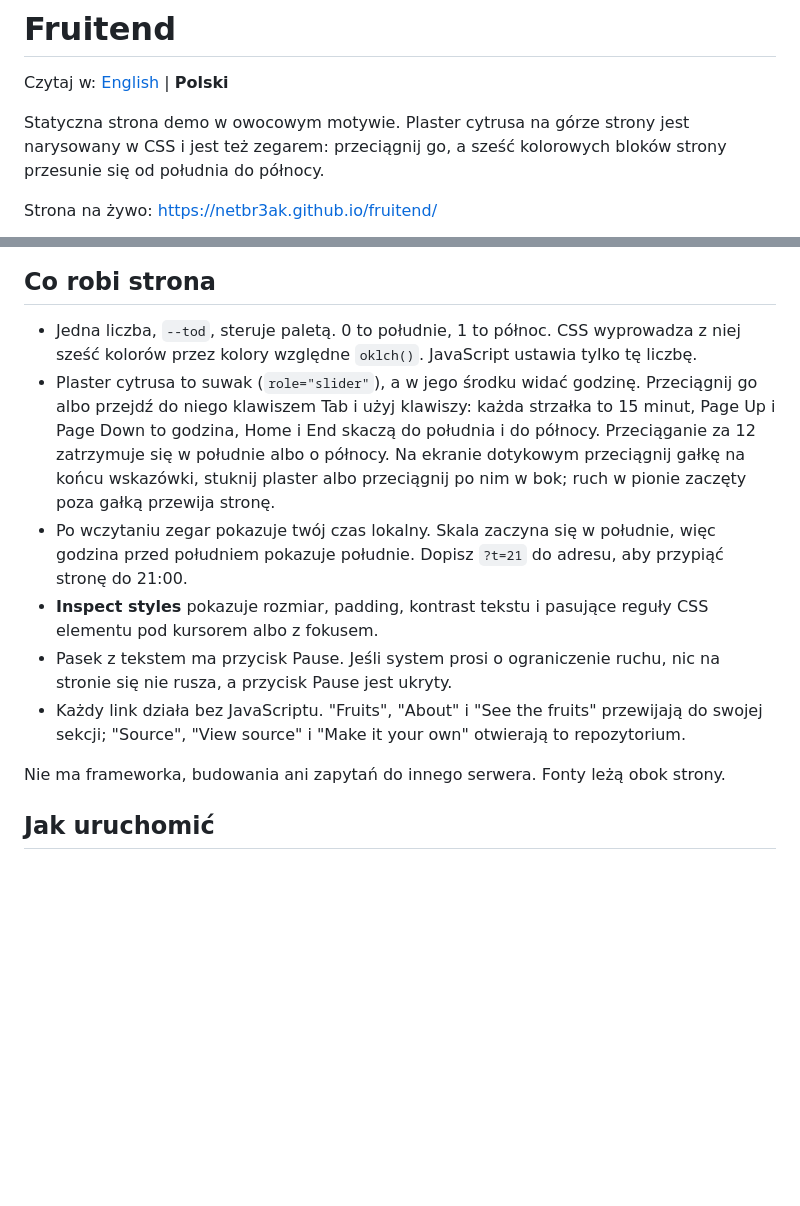
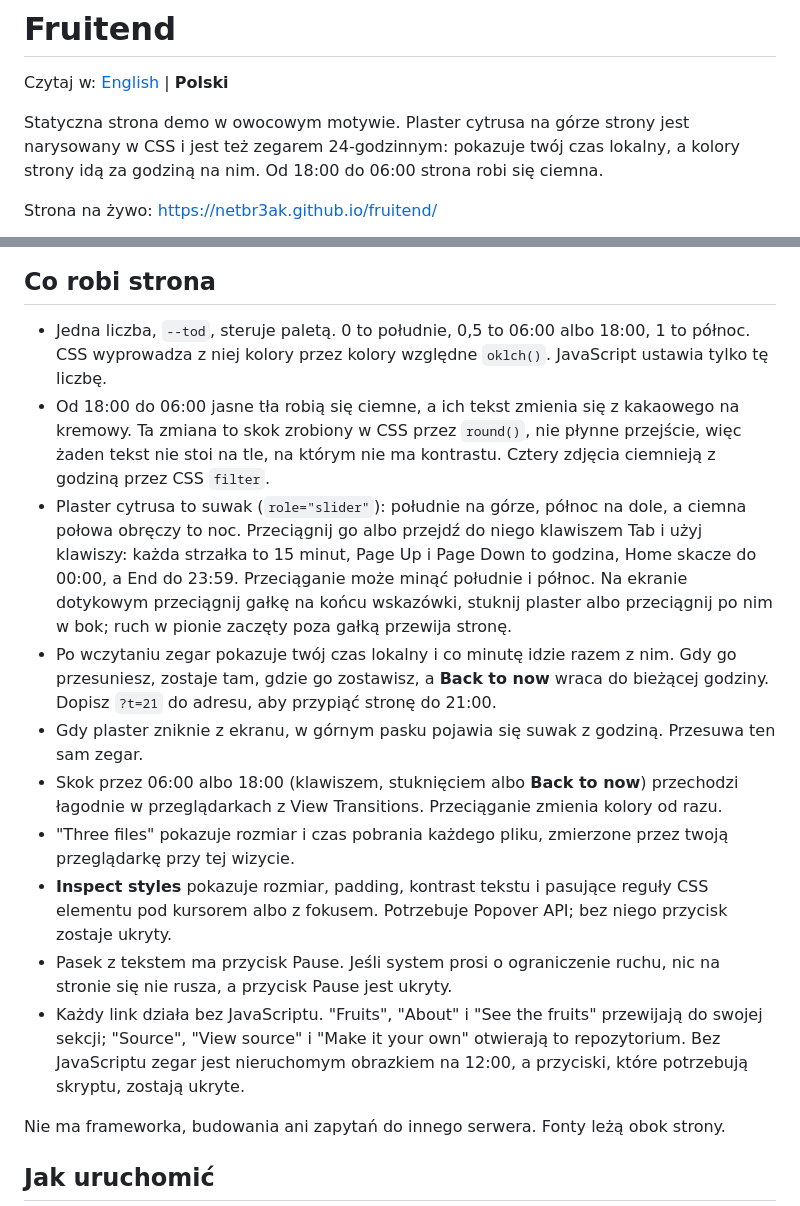
Before and after one commit to NetBr3ak/fruitend, a Markdown page: README.pl.md, 2 parts joined by grey strips. Rendered like a GitHub page; blank space fills up the shorter version.

```diff
--- a/README.pl.md
+++ b/README.pl.md
@@ -3,8 +3,8 @@
 Czytaj w: [English](README.md) | **Polski**
 
 Statyczna strona demo w owocowym motywie. Plaster cytrusa na górze strony jest narysowany w CSS
-i jest też zegarem: przeciągnij go, a sześć kolorowych bloków strony przesunie się od południa
-do północy.
+i jest też zegarem 24-godzinnym: pokazuje twój czas lokalny, a kolory strony idą za godziną na
+nim. Od 18:00 do 06:00 strona robi się ciemna.
 
 Strona na żywo: https://netbr3ak.github.io/fruitend/
 
@@ -12,22 +12,36 @@ Strona na żywo: https://netbr3ak.github.io/fruitend/
 
 ## Co robi strona
 
-- Jedna liczba, `--tod`, steruje paletą. 0 to południe, 1 to północ. CSS wyprowadza z niej
-  sześć kolorów przez kolory względne `oklch()`. JavaScript ustawia tylko tę liczbę.
-- Plaster cytrusa to suwak (`role="slider"`), a w jego środku widać godzinę. Przeciągnij go
-  albo przejdź do niego klawiszem Tab i użyj klawiszy: każda strzałka to 15 minut, Page Up
-  i Page Down to godzina, Home i End skaczą do południa i do północy. Przeciąganie za 12
-  zatrzymuje się w południe albo o północy. Na ekranie dotykowym przeciągnij gałkę na końcu
-  wskazówki, stuknij plaster albo przeciągnij po nim w bok; ruch w pionie zaczęty poza gałką
-  przewija stronę.
-- Po wczytaniu zegar pokazuje twój czas lokalny. Skala zaczyna się w południe, więc godzina
-  przed południem pokazuje południe. Dopisz `?t=21` do adresu, aby przypiąć stronę do 21:00.
+- Jedna liczba, `--tod`, steruje paletą. 0 to południe, 0,5 to 06:00 albo 18:00, 1 to
+  północ. CSS wyprowadza z niej kolory przez kolory względne `oklch()`. JavaScript ustawia
+  tylko tę liczbę.
+- Od 18:00 do 06:00 jasne tła robią się ciemne, a ich tekst zmienia się z kakaowego na
+  kremowy. Ta zmiana to skok zrobiony w CSS przez `round()`, nie płynne przejście, więc żaden
+  tekst nie stoi na tle, na którym nie ma kontrastu. Cztery zdjęcia ciemnieją z godziną przez
+  CSS `filter`.
+- Plaster cytrusa to suwak (`role="slider"`): południe na górze, północ na dole, a ciemna
+  połowa obręczy to noc. Przeciągnij go albo przejdź do niego klawiszem Tab i użyj klawiszy:
+  każda strzałka to 15 minut, Page Up i Page Down to godzina, Home skacze do 00:00, a End do
+  23:59. Przeciąganie może minąć południe i północ. Na ekranie dotykowym przeciągnij gałkę na
+  końcu wskazówki, stuknij plaster albo przeciągnij po nim w bok; ruch w pionie zaczęty poza
+  gałką przewija stronę.
+- Po wczytaniu zegar pokazuje twój czas lokalny i co minutę idzie razem z nim. Gdy go
+  przesuniesz, zostaje tam, gdzie go zostawisz, a **Back to now** wraca do bieżącej godziny.
+  Dopisz `?t=21` do adresu, aby przypiąć stronę do 21:00.
+- Gdy plaster zniknie z ekranu, w górnym pasku pojawia się suwak z godziną. Przesuwa ten sam
+  zegar.
+- Skok przez 06:00 albo 18:00 (klawiszem, stuknięciem albo **Back to now**) przechodzi
+  łagodnie w przeglądarkach z View Transitions. Przeciąganie zmienia kolory od razu.
+- "Three files" pokazuje rozmiar i czas pobrania każdego pliku, zmierzone przez twoją
+  przeglądarkę przy tej wizycie.
 - **Inspect styles** pokazuje rozmiar, padding, kontrast tekstu i pasujące reguły CSS elementu pod
-  kursorem albo z fokusem.
+  kursorem albo z fokusem. Potrzebuje Popover API; bez niego przycisk zostaje ukryty.
 - Pasek z tekstem ma przycisk Pause. Jeśli system prosi o ograniczenie ruchu, nic na stronie
   się nie rusza, a przycisk Pause jest ukryty.
 - Każdy link działa bez JavaScriptu. "Fruits", "About" i "See the fruits" przewijają do
-  swojej sekcji; "Source", "View source" i "Make it your own" otwierają to repozytorium.
+  swojej sekcji; "Source", "View source" i "Make it your own" otwierają to repozytorium. Bez
+  JavaScriptu zegar jest nieruchomym obrazkiem na 12:00, a przyciski, które potrzebują
+  skryptu, zostają ukryte.
 
 Nie ma frameworka, budowania ani zapytań do innego serwera. Fonty leżą obok strony.
 
```
Also changed, not shown: other parts of README.pl.md (+13 -10 lines), README.md (+40 -21 lines).
